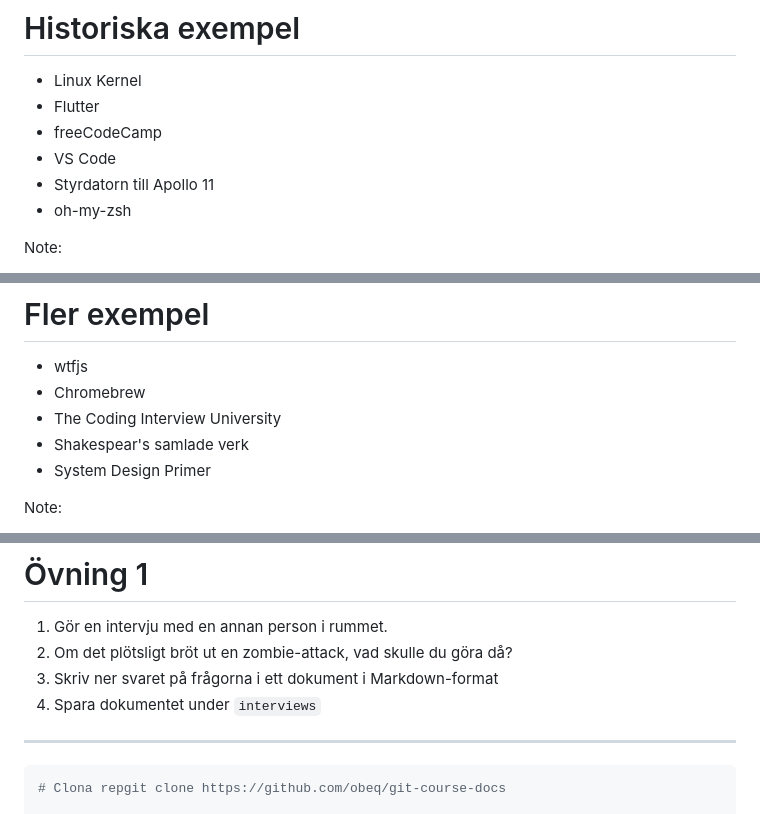
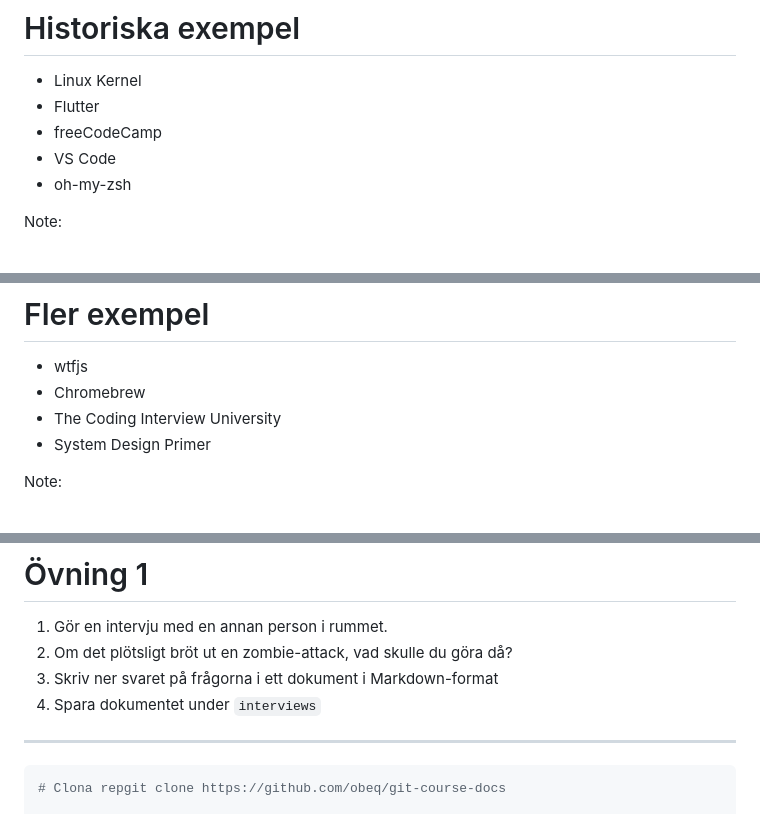
Before and after one commit to obeq/git-course-docs, a Markdown page: sections/hour1.md, 3 parts joined by grey strips. Rendered like a GitHub page.

Commit message:
Nagge fixad

````diff
--- a/sections/hour1.md
+++ b/sections/hour1.md
@@ -81,7 +81,6 @@ Note:
 - Flutter
 - freeCodeCamp
 - VS Code
-- Styrdatorn till Apollo 11
 - oh-my-zsh
 
 Note:
@@ -96,7 +95,6 @@ Note:
 - wtfjs
 - Chromebrew
 - The Coding Interview University
-- Shakespear's samlade verk
 - System Design Primer
 
 Note:
@@ -123,9 +121,9 @@ git clone [repository-URL]
 # Övning 1
 
 1. Gör en intervju med en annan person i rummet.
-  2. Om det plötsligt bröt ut en zombie-attack, vad skulle du göra då?
-2. Skriv ner svaret på frågorna i ett dokument i Markdown-format
-3. Spara dokumentet under `interviews`
+2. Om det plötsligt bröt ut en zombie-attack, vad skulle du göra då?
+3. Skriv ner svaret på frågorna i ett dokument i Markdown-format
+4. Spara dokumentet under `interviews`
 
 ---
 ```sh
````
